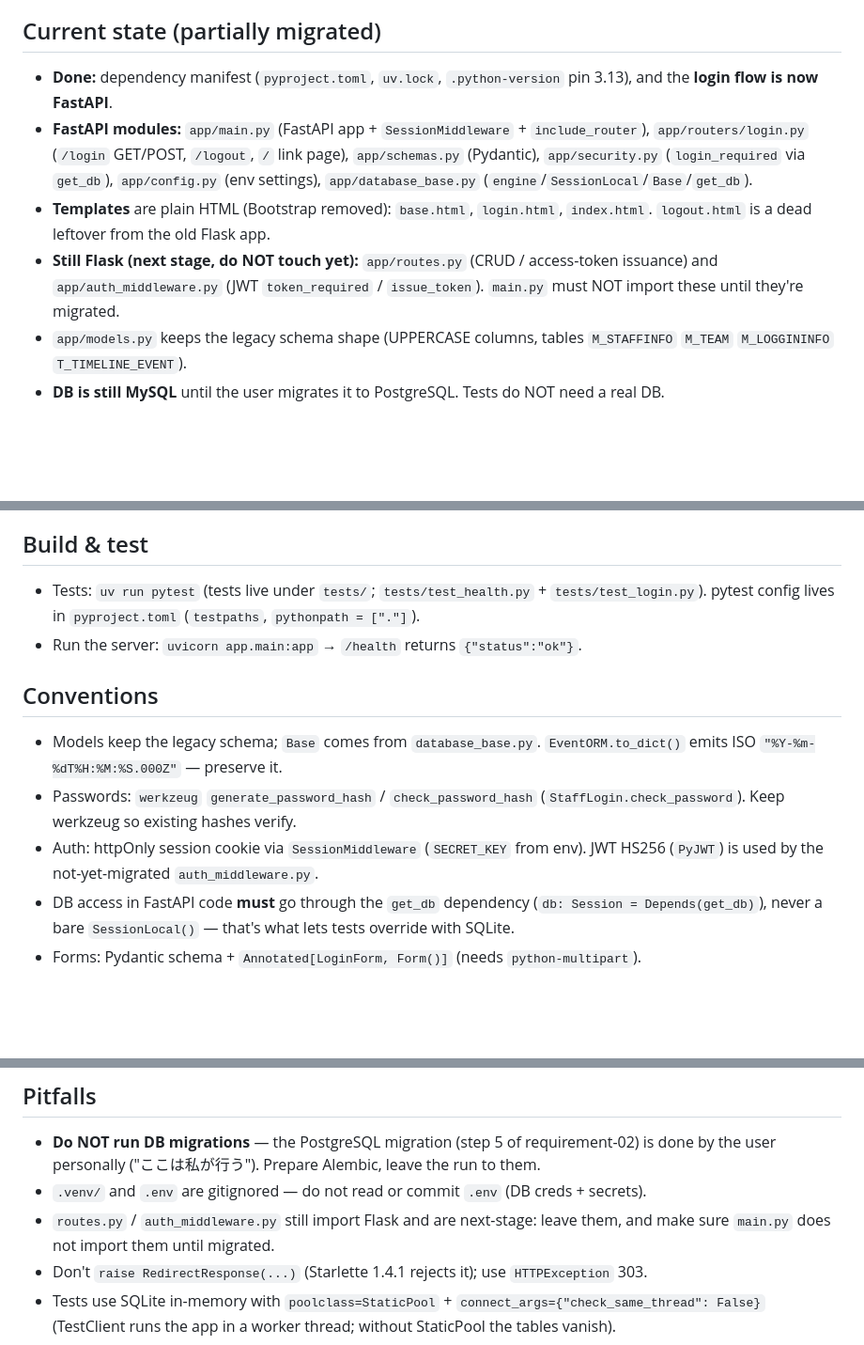
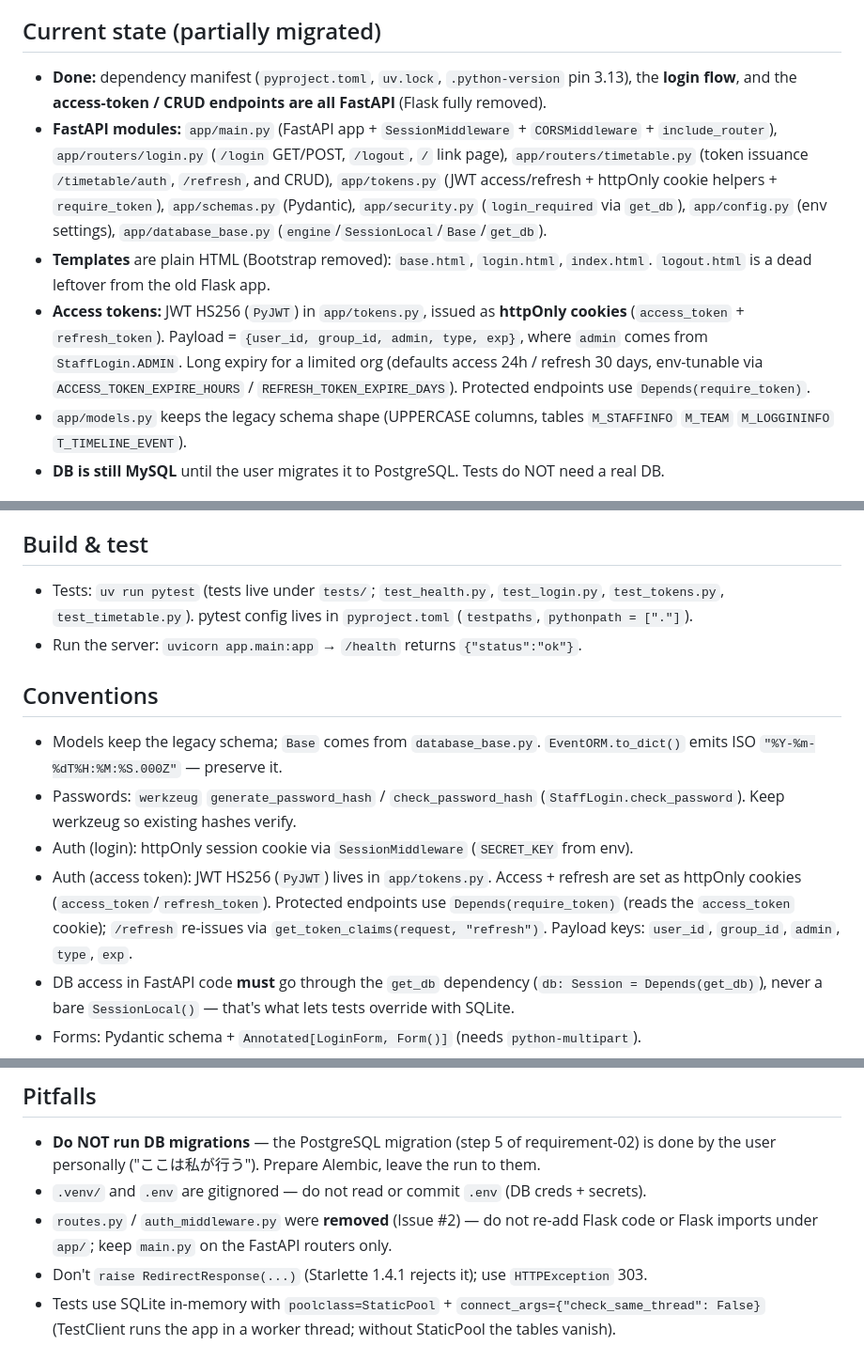
Before and after one commit to gensukeSpp/light_token_server, a Markdown page: AGENTS.md, 3 parts joined by grey strips. Shown at 94% size. Drawn GitHub-style; blank space fills up the shorter version.

Commit message:
docs: AGENTS.md を Issue #2 移行完了に合わせて更新

```diff
--- a/AGENTS.md
+++ b/AGENTS.md
@@ -11,16 +11,20 @@ is allowed — the stated "目的" (goal) is what matters, not a checklist.
 
 ## Current state (partially migrated)
 - **Done:** dependency manifest (`pyproject.toml`, `uv.lock`, `.python-version` pin 3.13),
-  and the **login flow is now FastAPI**.
-- **FastAPI modules:** `app/main.py` (FastAPI app + `SessionMiddleware` + `include_router`),
-  `app/routers/login.py` (`/login` GET/POST, `/logout`, `/` link page),
+  the **login flow**, and the **access-token / CRUD endpoints are all FastAPI** (Flask fully removed).
+- **FastAPI modules:** `app/main.py` (FastAPI app + `SessionMiddleware` + `CORSMiddleware` +
+  `include_router`), `app/routers/login.py` (`/login` GET/POST, `/logout`, `/` link page),
+  `app/routers/timetable.py` (token issuance `/timetable/auth`, `/refresh`, and CRUD),
+  `app/tokens.py` (JWT access/refresh + httpOnly cookie helpers + `require_token`),
   `app/schemas.py` (Pydantic), `app/security.py` (`login_required` via `get_db`),
   `app/config.py` (env settings), `app/database_base.py` (`engine`/`SessionLocal`/`Base`/`get_db`).
 - **Templates** are plain HTML (Bootstrap removed): `base.html`, `login.html`, `index.html`.
   `logout.html` is a dead leftover from the old Flask app.
-- **Still Flask (next stage, do NOT touch yet):** `app/routes.py` (CRUD / access-token
-  issuance) and `app/auth_middleware.py` (JWT `token_required` / `issue_token`). `main.py`
-  must NOT import these until they're migrated.
+- **Access tokens:** JWT HS256 (`PyJWT`) in `app/tokens.py`, issued as **httpOnly cookies**
+  (`access_token` + `refresh_token`). Payload = `{user_id, group_id, admin, type, exp}`,
+  where `admin` comes from `StaffLogin.ADMIN`. Long expiry for a limited org (defaults
+  access 24h / refresh 30 days, env-tunable via `ACCESS_TOKEN_EXPIRE_HOURS` /
+  `REFRESH_TOKEN_EXPIRE_DAYS`). Protected endpoints use `Depends(require_token)`.
 - `app/models.py` keeps the legacy schema shape (UPPERCASE columns, tables `M_STAFFINFO`
   `M_TEAM` `M_LOGGININFO` `T_TIMELINE_EVENT`).
 - **DB is still MySQL** until the user migrates it to PostgreSQL. Tests do NOT need a real DB.
@@ -40,7 +44,8 @@ is allowed — the stated "目的" (goal) is what matters, not a checklist.
 - DB: **PostgreSQL** (from MySQL); Render + Neon planned. Templates: **htmx** (no Bootstrap).
 
 ## Build & test
-- Tests: `uv run pytest` (tests live under `tests/`; `tests/test_health.py` + `tests/test_login.py`).
+- Tests: `uv run pytest` (tests live under `tests/`; `test_health.py`, `test_login.py`,
+  `test_tokens.py`, `test_timetable.py`).
   pytest config lives in `pyproject.toml` (`testpaths`, `pythonpath = ["."]`).
 - Run the server: `uvicorn app.main:app` → `/health` returns `{"status":"ok"}`.
 
@@ -49,8 +54,11 @@ is allowed — the stated "目的" (goal) is what matters, not a checklist.
   `EventORM.to_dict()` emits ISO `"%Y-%m-%dT%H:%M:%S.000Z"` — preserve it.
 - Passwords: `werkzeug` `generate_password_hash` / `check_password_hash`
   (`StaffLogin.check_password`). Keep werkzeug so existing hashes verify.
-- Auth: httpOnly session cookie via `SessionMiddleware` (`SECRET_KEY` from env).
-  JWT HS256 (`PyJWT`) is used by the not-yet-migrated `auth_middleware.py`.
+- Auth (login): httpOnly session cookie via `SessionMiddleware` (`SECRET_KEY` from env).
+- Auth (access token): JWT HS256 (`PyJWT`) lives in `app/tokens.py`. Access + refresh are
+  set as httpOnly cookies (`access_token`/`refresh_token`). Protected endpoints use
+  `Depends(require_token)` (reads the `access_token` cookie); `/refresh` re-issues via
+  `get_token_claims(request, "refresh")`. Payload keys: `user_id`, `group_id`, `admin`, `type`, `exp`.
 - DB access in FastAPI code **must** go through the `get_db` dependency
   (`db: Session = Depends(get_db)`), never a bare `SessionLocal()` — that's what lets tests
   override with SQLite.
@@ -66,8 +74,8 @@ is allowed — the stated "目的" (goal) is what matters, not a checklist.
 - **Do NOT run DB migrations** — the PostgreSQL migration (step 5 of requirement-02)
   is done by the user personally ("ここは私が行う"). Prepare Alembic, leave the run to them.
 - `.venv/` and `.env` are gitignored — do not read or commit `.env` (DB creds + secrets).
-- `routes.py` / `auth_middleware.py` still import Flask and are next-stage: leave them,
-  and make sure `main.py` does not import them until migrated.
+- `routes.py` / `auth_middleware.py` were **removed** (Issue #2) — do not re-add Flask code
+  or Flask imports under `app/`; keep `main.py` on the FastAPI routers only.
 - Don't `raise RedirectResponse(...)` (Starlette 1.4.1 rejects it); use `HTTPException` 303.
 - Tests use SQLite in-memory with `poolclass=StaticPool` + `connect_args={"check_same_thread":
   False}` (TestClient runs the app in a worker thread; without StaticPool the tables vanish).
```
